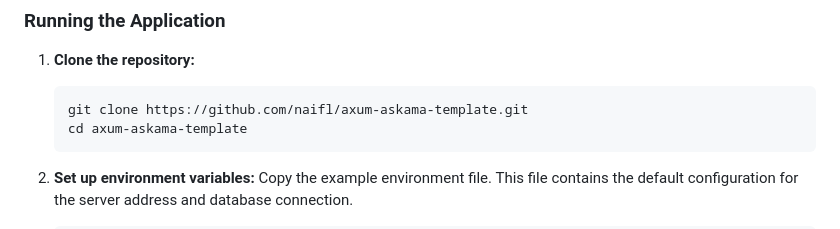
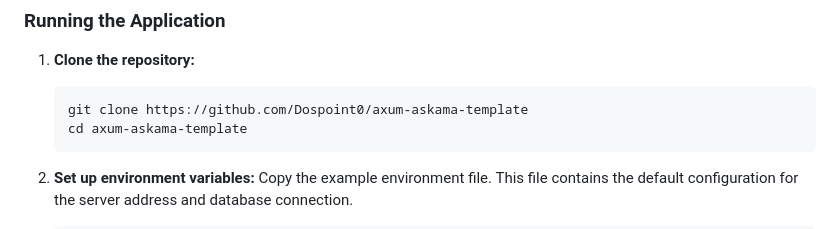
Before and after one commit to Dospoint0/axum-askama-template, a Markdown page: README.md, the part around the change. GitHub-like rendering.

Commit message:
Fixed repository link in readme

````diff
--- a/README.md
+++ b/README.md
@@ -31,7 +31,7 @@ This is a feature-rich template for jumpstarting website development with Rust,
 
 1.  **Clone the repository:**
     ```bash
-    git clone https://github.com/naifl/axum-askama-template.git
+    git clone https://github.com/Dospoint0/axum-askama-template
     cd axum-askama-template
     ```
 
````
